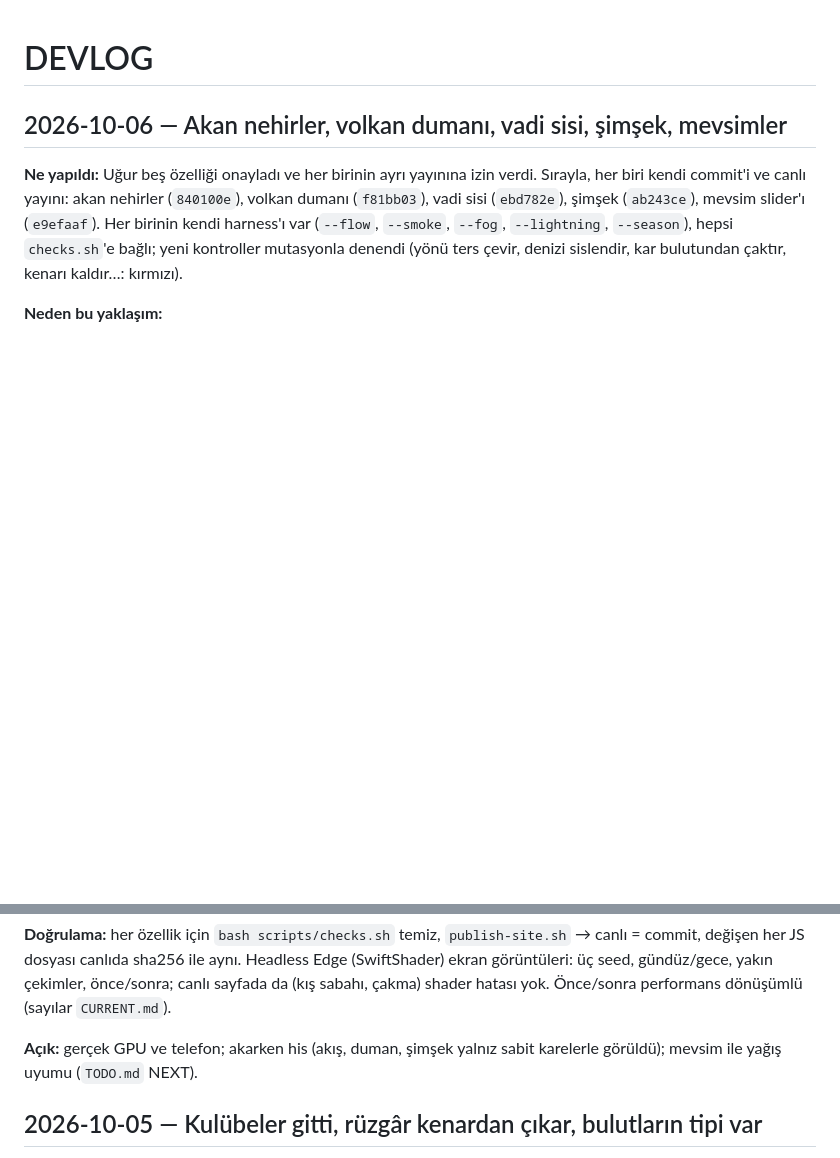
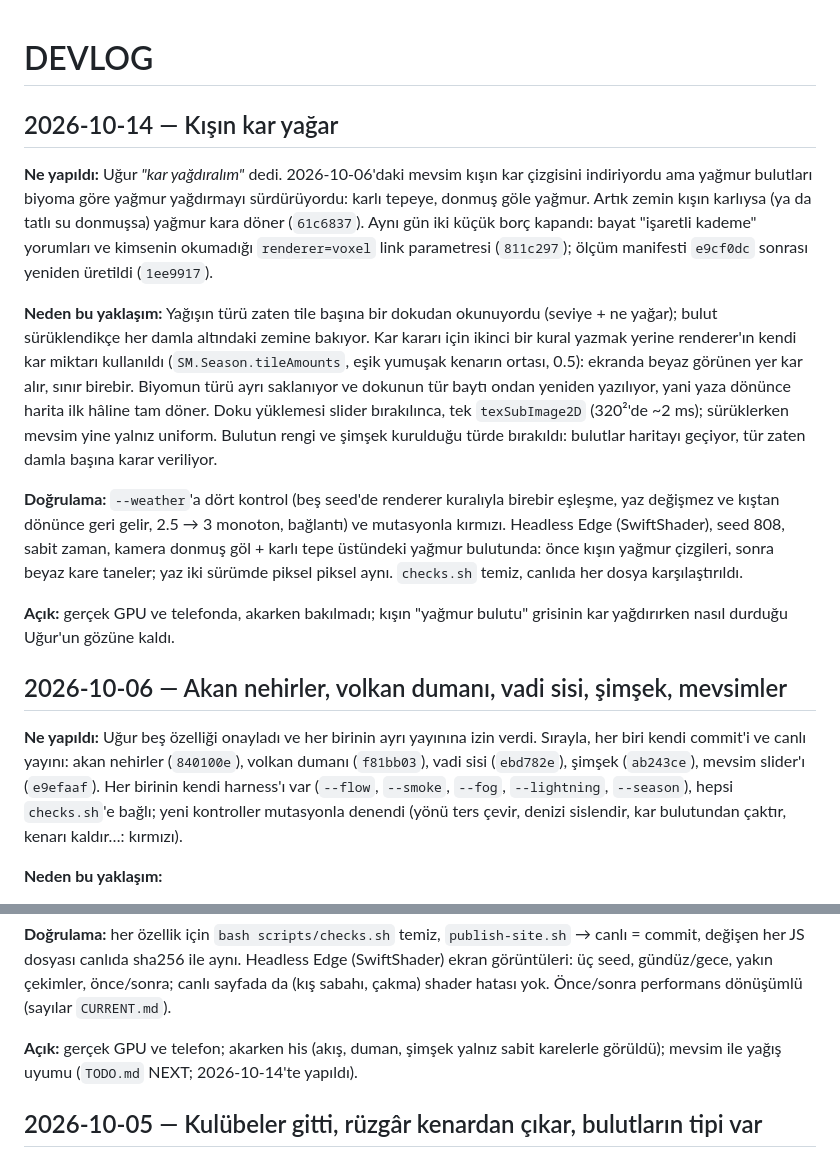
Before and after one commit to Bilaxten/Cartula, a Markdown page: docs/DEVLOG.md, 2 parts joined by grey strips. GitHub-like rendering; blank space fills up the shorter version.

```diff
--- a/docs/DEVLOG.md
+++ b/docs/DEVLOG.md
@@ -1,4 +1,35 @@
 # DEVLOG
+
+## 2026-10-14 — Kışın kar yağar
+
+**Ne yapıldı:** Uğur *"kar yağdıralım"* dedi. 2026-10-06'daki mevsim kışın kar
+çizgisini indiriyordu ama yağmur bulutları biyoma göre yağmur yağdırmayı
+sürdürüyordu: karlı tepeye, donmuş göle yağmur. Artık zemin kışın karlıysa
+(ya da tatlı su donmuşsa) yağmur kara döner (`61c6837`). Aynı gün iki küçük
+borç kapandı: bayat "işaretli kademe" yorumları ve kimsenin okumadığı
+`renderer=voxel` link parametresi (`811c297`); ölçüm manifesti `e9cf0dc`
+sonrası yeniden üretildi (`1ee9917`).
+
+**Neden bu yaklaşım:** Yağışın türü zaten tile başına bir dokudan
+okunuyordu (seviye + ne yağar); bulut sürüklendikçe her damla altındaki
+zemine bakıyor. Kar kararı için ikinci bir kural yazmak yerine renderer'ın
+kendi kar miktarı kullanıldı (`SM.Season.tileAmounts`, eşik yumuşak kenarın
+ortası, 0.5): ekranda beyaz görünen yer kar alır, sınır birebir. Biyomun türü
+ayrı saklanıyor ve dokunun tür baytı ondan yeniden yazılıyor, yani yaza
+dönünce harita ilk hâline tam döner. Doku yüklemesi slider bırakılınca, tek
+`texSubImage2D` (320²'de ~2 ms); sürüklerken mevsim yine yalnız uniform.
+Bulutun rengi ve şimşek kurulduğu türde bırakıldı: bulutlar haritayı
+geçiyor, tür zaten damla başına karar veriliyor.
+
+**Doğrulama:** `--weather`'a dört kontrol (beş seed'de renderer kuralıyla
+birebir eşleşme, yaz değişmez ve kıştan dönünce geri gelir, 2.5 → 3 monoton,
+bağlantı) ve mutasyonla kırmızı. Headless Edge (SwiftShader), seed 808,
+sabit zaman, kamera donmuş göl + karlı tepe üstündeki yağmur bulutunda:
+önce kışın yağmur çizgileri, sonra beyaz kare taneler; yaz iki sürümde
+piksel piksel aynı. `checks.sh` temiz, canlıda her dosya karşılaştırıldı.
+
+**Açık:** gerçek GPU ve telefonda, akarken bakılmadı; kışın "yağmur bulutu"
+grisinin kar yağdırırken nasıl durduğu Uğur'un gözüne kaldı.
 
 ## 2026-10-06 — Akan nehirler, volkan dumanı, vadi sisi, şimşek, mevsimler
 
@@ -64,7 +95,8 @@ yakın çekimler, önce/sonra; canlı sayfada da (kış sabahı, çakma) shader
 yok. Önce/sonra performans dönüşümlü (sayılar `CURRENT.md`).
 
 **Açık:** gerçek GPU ve telefon; akarken his (akış, duman, şimşek yalnız sabit
-karelerle görüldü); mevsim ile yağış uyumu (`TODO.md` NEXT).
+karelerle görüldü); mevsim ile yağış uyumu (`TODO.md` NEXT; 2026-10-14'te
+yapıldı).
 
 ## 2026-10-05 — Kulübeler gitti, rüzgâr kenardan çıkar, bulutların tipi var
 
```
Also changed, not shown: CURRENT.md (+47 -3 lines), TODO.md (+14 -15 lines).
